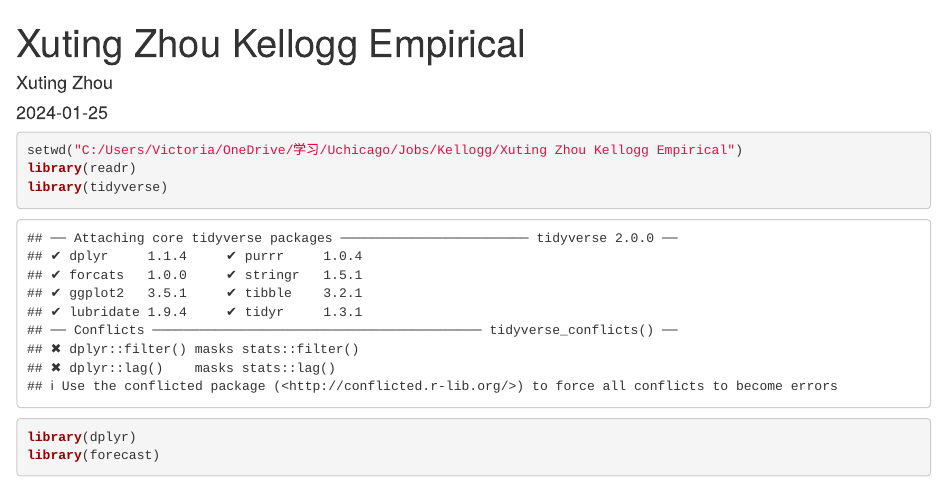
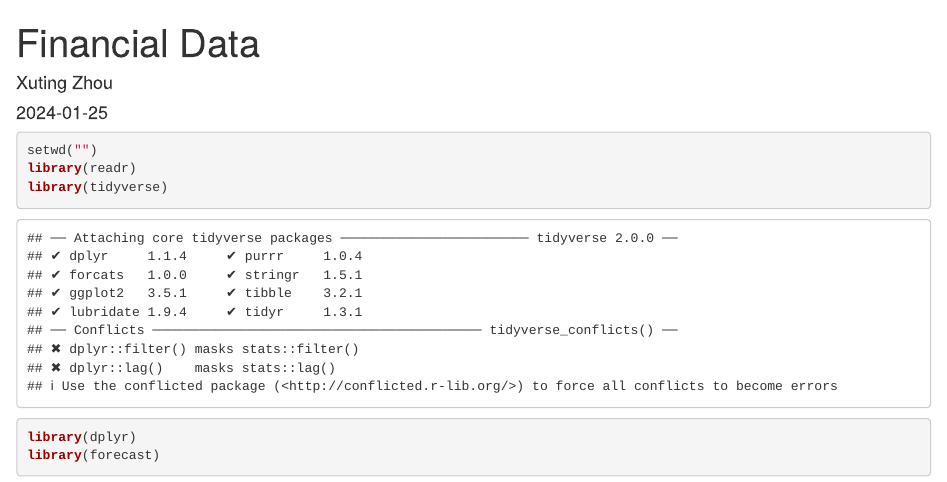
Before and after one commit to xutingzhou2000/Xuting_ZHOU_Coding_Sample, an R Markdown document (finance_data_cleaning_analysis.Rmd): the page in a window 1100 px wide, from its top. Rendered offline with R 4.5, knitr and Pandoc, with nearby package versions; some code elsewhere in the file could not run offline.

Commit message:
Update finance_data_cleaning_analysis.Rmd

````diff
--- a/finance_data_cleaning_analysis.Rmd
+++ b/finance_data_cleaning_analysis.Rmd
@@ -1,5 +1,5 @@
 ---
-title: "Xuting Zhou Kellogg Empirical"
+title: "Financial Data"
 author: "Xuting Zhou"
 date: "2024-01-25"
 output:
@@ -15,7 +15,7 @@ knitr::opts_chunk$set(echo = TRUE)
 ```
 
 ```{r}
-setwd("C:/Users/Victoria/OneDrive/学习/Uchicago/Jobs/Kellogg/Xuting Zhou Kellogg Empirical")
+setwd("")
 library(readr)
 library(tidyverse)
 library(dplyr)
````
